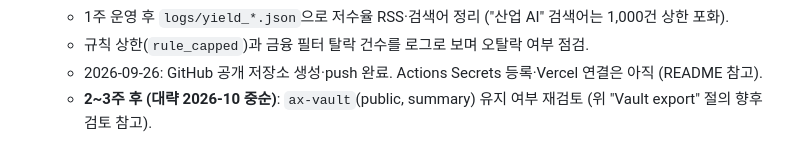
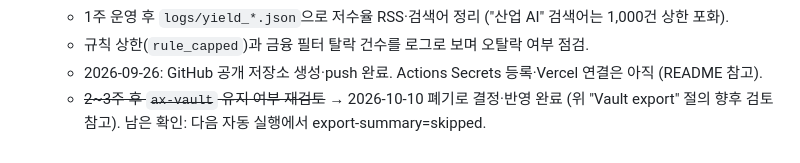
Before and after one commit to matrixshin-ai/korea-industry-ax, a Markdown page: CLAUDE.md, the part around the change. GitHub-like rendering.

Commit message:
Mark ax-vault review as done in CLAUDE.md
Co-Authored-By: Claude Opus 5.5 <noreply@anthropic.com>

```diff
--- a/CLAUDE.md
+++ b/CLAUDE.md
@@ -304,5 +304,5 @@ python -m http.server 8000 --directory public   # http://localhost:8000
   - 1주 운영 후 `logs/yield_*.json`으로 저수율 RSS·검색어 정리 ("산업 AI" 검색어는 1,000건 상한 포화).
   - 규칙 상한(`rule_capped`)과 금융 필터 탈락 건수를 로그로 보며 오탈락 여부 점검.
   - 2026-09-26: GitHub 공개 저장소 생성·push 완료. Actions Secrets 등록·Vercel 연결은 아직 (README 참고).
-  - **2~3주 후 (대략 2026-10 중순)**: `ax-vault`(public, summary) 유지 여부 재검토 (위
-    "Vault export" 절의 향후 검토 참고).
+  - ~~2~3주 후 `ax-vault` 유지 여부 재검토~~ → 2026-10-10 폐기로 결정·반영 완료 (위
+    "Vault export" 절의 향후 검토 참고). 남은 확인: 다음 자동 실행에서 export-summary=skipped.
```
